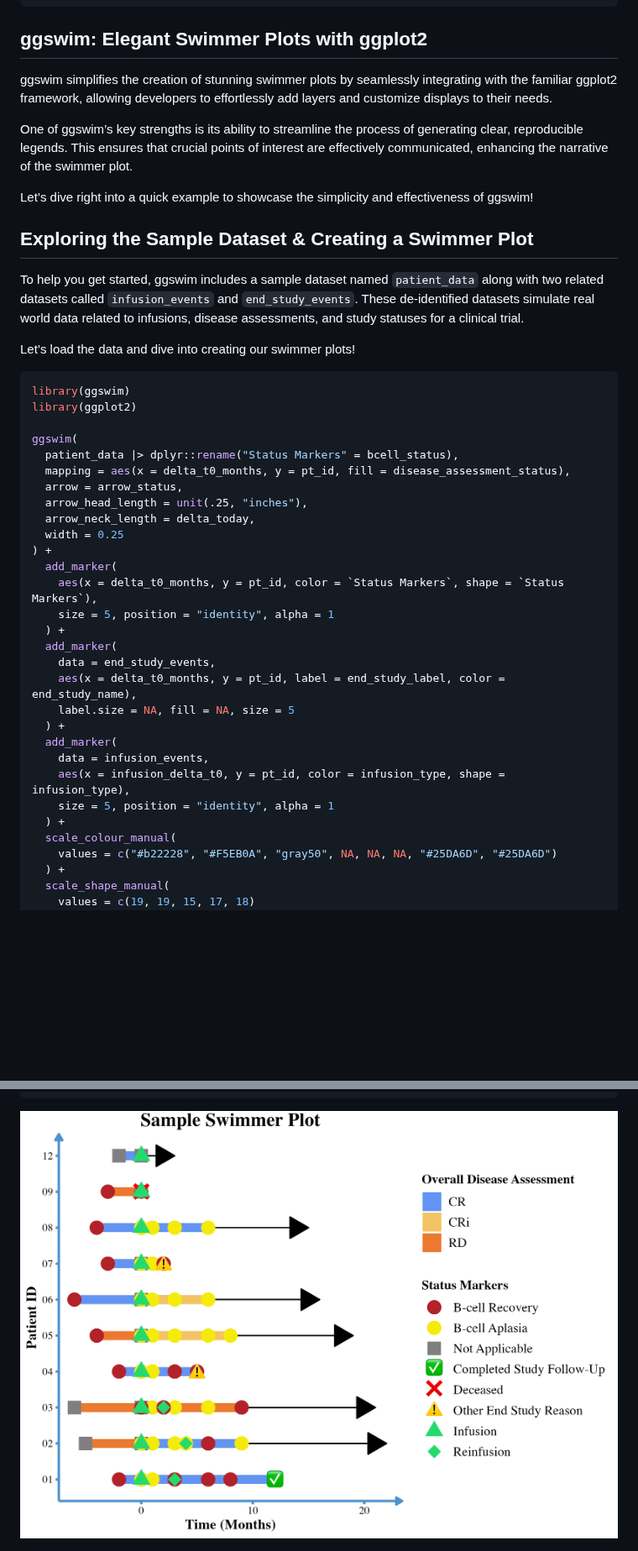
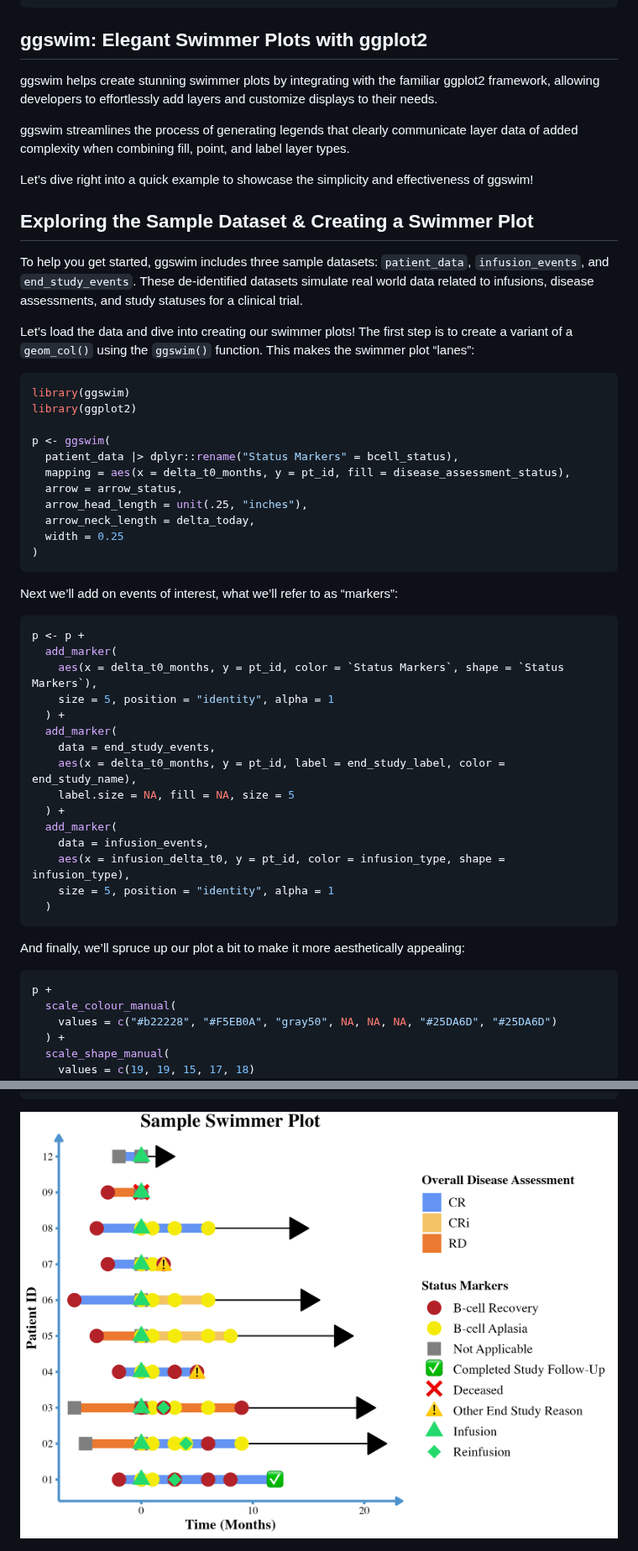
Before and after one commit to CHOP-CGTInformatics/ggswim, a Markdown page: README.md, 2 parts joined by grey strips. Shown at 84% size. Drawn GitHub-style; pictures changed too: man/figures/README-unnamed-chunk-4-1.png; blank space fills up the shorter version.

Commit message:
Test updates, docs updates

````diff
--- a/README.md
+++ b/README.md
@@ -25,40 +25,46 @@ devtools::install_github("CHOP-CGTInformatics/ggswim")
 
 ## ggswim: Elegant Swimmer Plots with ggplot2
 
-ggswim simplifies the creation of stunning swimmer plots by seamlessly
-integrating with the familiar ggplot2 framework, allowing developers to
-effortlessly add layers and customize displays to their needs.
+ggswim helps create stunning swimmer plots by integrating with the
+familiar ggplot2 framework, allowing developers to effortlessly add
+layers and customize displays to their needs.
 
-One of ggswim’s key strengths is its ability to streamline the process
-of generating clear, reproducible legends. This ensures that crucial
-points of interest are effectively communicated, enhancing the narrative
-of the swimmer plot.
+ggswim streamlines the process of generating legends that clearly
+communicate layer data of added complexity when combining fill, point,
+and label layer types.
 
 Let’s dive right into a quick example to showcase the simplicity and
 effectiveness of ggswim!
 
 ## Exploring the Sample Dataset & Creating a Swimmer Plot
 
-To help you get started, ggswim includes a sample dataset named
-`patient_data` along with two related datasets called `infusion_events`
-and `end_study_events`. These de-identified datasets simulate real world
-data related to infusions, disease assessments, and study statuses for a
-clinical trial.
+To help you get started, ggswim includes three sample datasets:
+`patient_data`, `infusion_events`, and `end_study_events`. These
+de-identified datasets simulate real world data related to infusions,
+disease assessments, and study statuses for a clinical trial.
 
-Let’s load the data and dive into creating our swimmer plots!
+Let’s load the data and dive into creating our swimmer plots! The first
+step is to create a variant of a `geom_col()` using the `ggswim()`
+function. This makes the swimmer plot “lanes”:
 
 ``` r
 library(ggswim)
 library(ggplot2)
 
-ggswim(
+p <- ggswim(
   patient_data |> dplyr::rename("Status Markers" = bcell_status),
   mapping = aes(x = delta_t0_months, y = pt_id, fill = disease_assessment_status),
   arrow = arrow_status,
   arrow_head_length = unit(.25, "inches"),
   arrow_neck_length = delta_today,
   width = 0.25
-) +
+)
+```
+
+Next we’ll add on events of interest, what we’ll refer to as “markers”:
+
+``` r
+p <- p +
   add_marker(
     aes(x = delta_t0_months, y = pt_id, color = `Status Markers`, shape = `Status Markers`),
     size = 5, position = "identity", alpha = 1
@@ -72,7 +78,14 @@ ggswim(
     data = infusion_events,
     aes(x = infusion_delta_t0, y = pt_id, color = infusion_type, shape = infusion_type),
     size = 5, position = "identity", alpha = 1
-  ) +
+  )
+```
+
+And finally, we’ll spruce up our plot a bit to make it more
+aesthetically appealing:
+
+``` r
+p +
   scale_colour_manual(
     values = c("#b22228", "#F5EB0A", "gray50", NA, NA, NA, "#25DA6D", "#25DA6D")
   ) +
@@ -88,4 +101,4 @@ ggswim(
   theme_ggswim()
 ```
 
-<img src="man/figures/README-unnamed-chunk-2-1.png" width="100%" />
+<img src="man/figures/README-unnamed-chunk-4-1.png" width="100%" />
````
Also changed, not shown: 5 other files.
